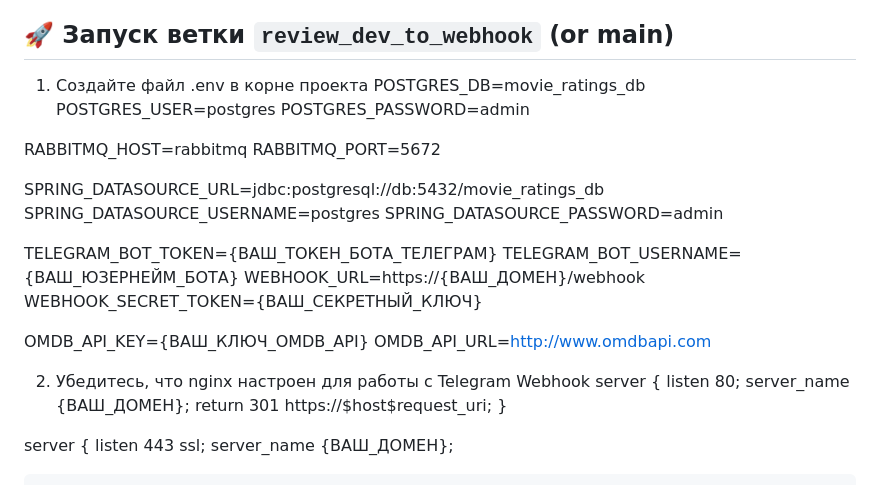
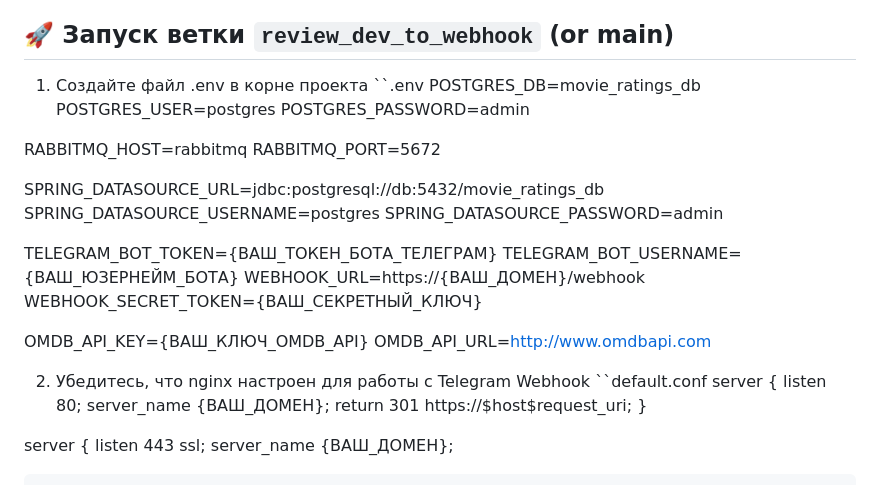
Before and after one commit to danisharisov/Tbank_fj_2024_COURSE_RROJECT, a Markdown page: README.md, the part around the change. GitHub-like rendering.

```diff
--- a/README.md
+++ b/README.md
@@ -97,6 +97,7 @@ docker run -d --name rabbitmq -p 5672:5672 rabbitmq
 
 ## 🚀 Запуск ветки `review_dev_to_webhook` (or main)
 1. Создайте файл .env в корне проекта
+``.env
 POSTGRES_DB=movie_ratings_db
 POSTGRES_USER=postgres
 POSTGRES_PASSWORD=admin
@@ -117,6 +118,7 @@ OMDB_API_KEY={ВАШ_КЛЮЧ_OMDB_API}
 OMDB_API_URL=http://www.omdbapi.com
 
 2. Убедитесь, что nginx настроен для работы с Telegram Webhook
+``default.conf
 server {
     listen 80;
     server_name {ВАШ_ДОМЕН};
```
